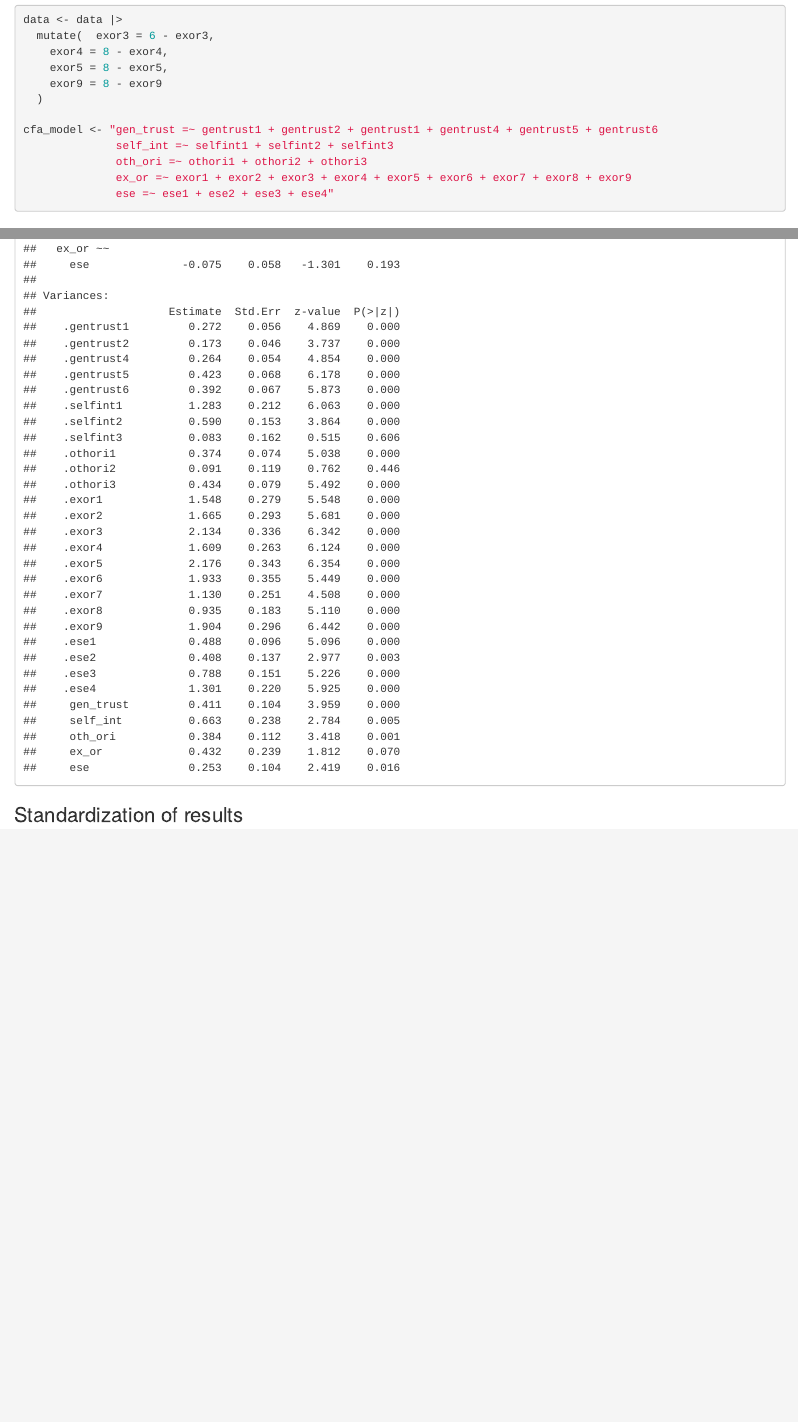
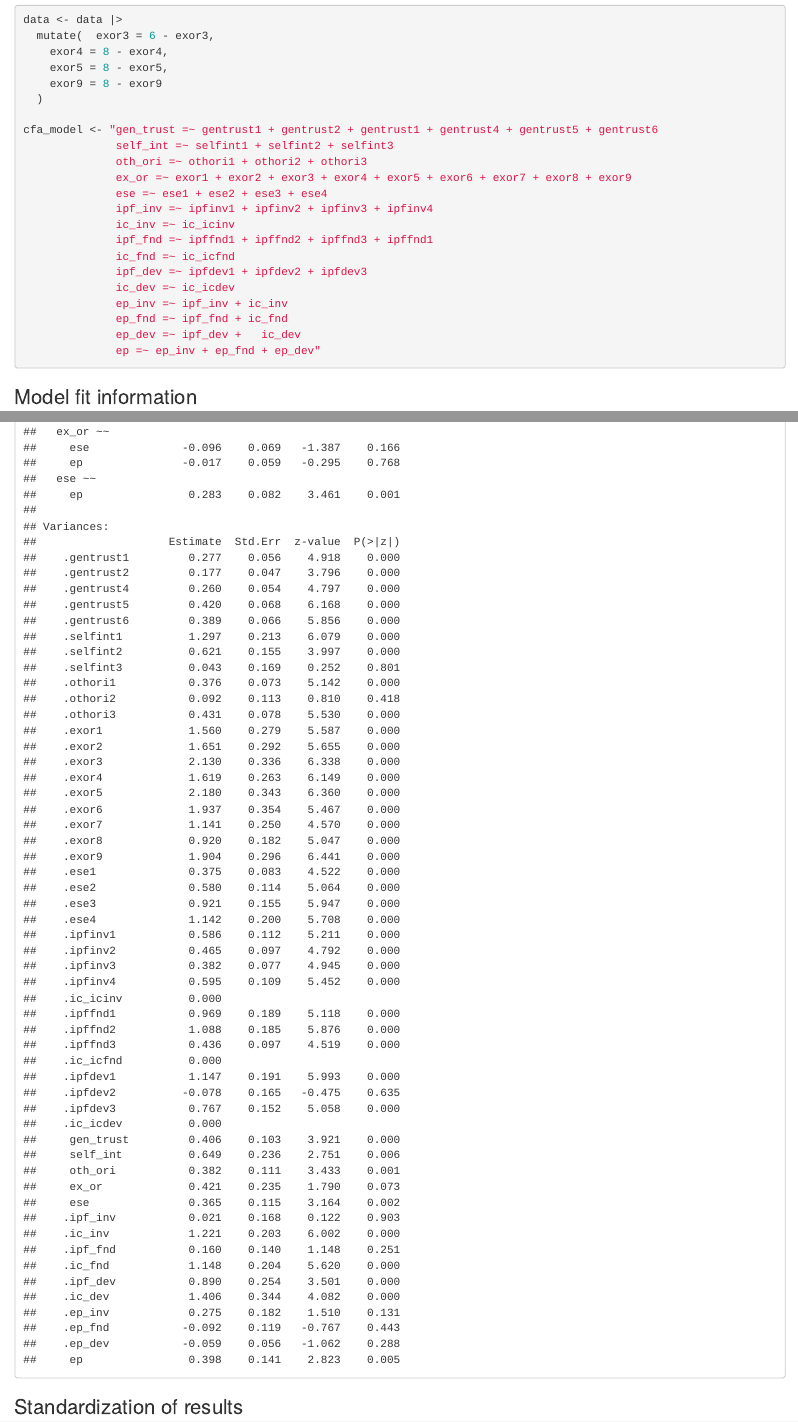
Before and after one commit to johaehnlein/EE_Downward-Causation_Entrepreneurship-Experiment, an R Markdown document (EE_Downward-Causation_Experiment.Rmd): the page in a window 1100 px wide, from 9310 px down, and a second part further down, joined at a grey line. Rendered offline with R 4.5, knitr and Pandoc, with nearby package versions; some code elsewhere in the file could not run offline.

Commit message:
Inclusion of all measured constructs in the CFA model.

````diff
--- a/EE_Downward-Causation_Experiment.Rmd
+++ b/EE_Downward-Causation_Experiment.Rmd
@@ -312,7 +312,17 @@ cfa_model <- "gen_trust =~ gentrust1 + gentrust2 + gentrust1 + gentrust4 + gentr
               self_int =~ selfint1 + selfint2 + selfint3
               oth_ori =~ othori1 + othori2 + othori3
               ex_or =~ exor1 + exor2 + exor3 + exor4 + exor5 + exor6 + exor7 + exor8 + exor9
-              ese =~ ese1 + ese2 + ese3 + ese4"
+              ese =~ ese1 + ese2 + ese3 + ese4
+              ipf_inv =~ ipfinv1 + ipfinv2 + ipfinv3 + ipfinv4
+              ic_inv =~ ic_icinv
+              ipf_fnd =~ ipffnd1 + ipffnd2 + ipffnd3 + ipffnd1
+              ic_fnd =~ ic_icfnd
+              ipf_dev =~ ipfdev1 + ipfdev2 + ipfdev3
+              ic_dev =~ ic_icdev
+              ep_inv =~ ipf_inv + ic_inv
+              ep_fnd =~ ipf_fnd + ic_fnd
+              ep_dev =~ ipf_dev +   ic_dev
+              ep =~ ep_inv + ep_fnd + ep_dev"
 
 ```
 
````
Also changed, not shown: EE_Downward-Causation_Experiment.Rmd (6 more changed lines).
